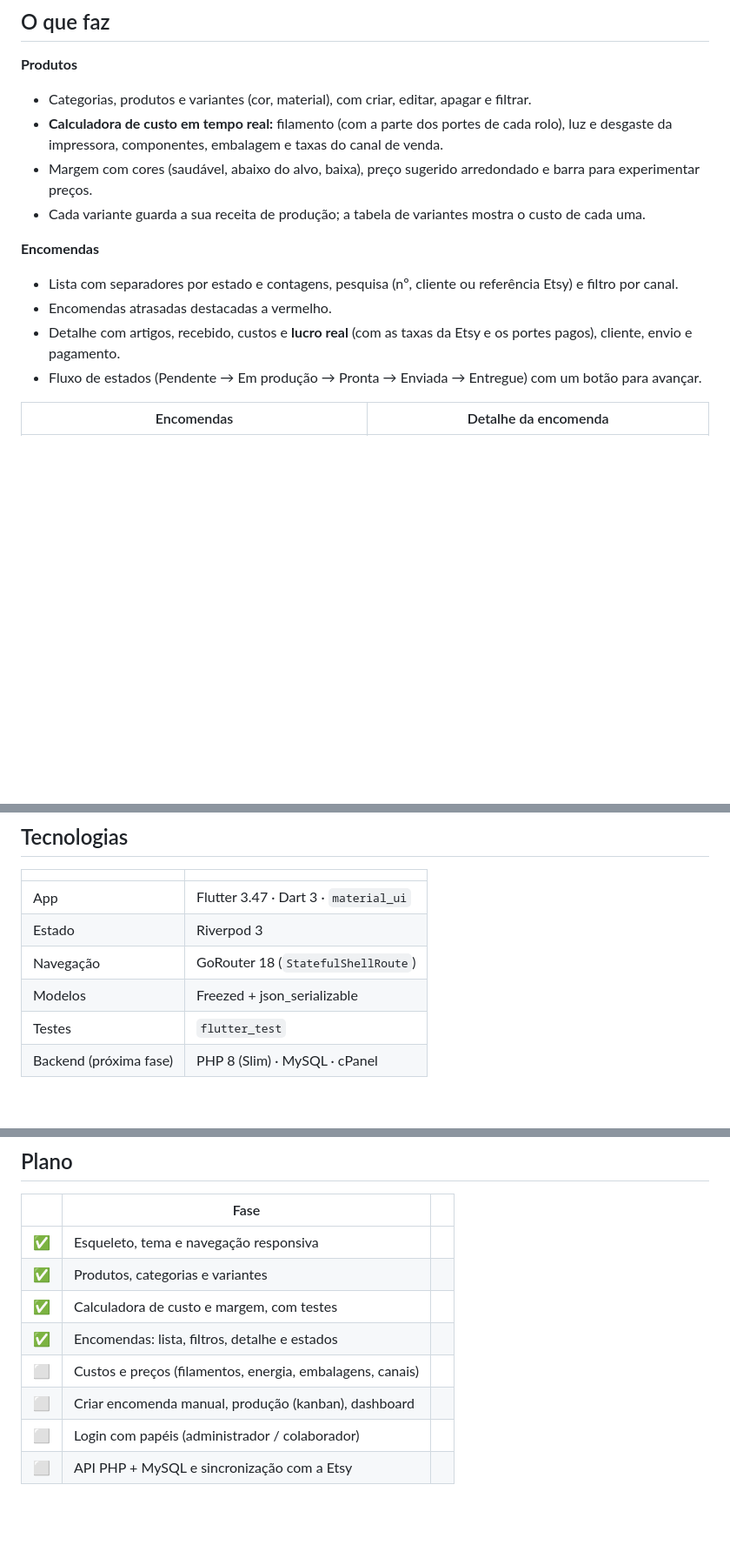
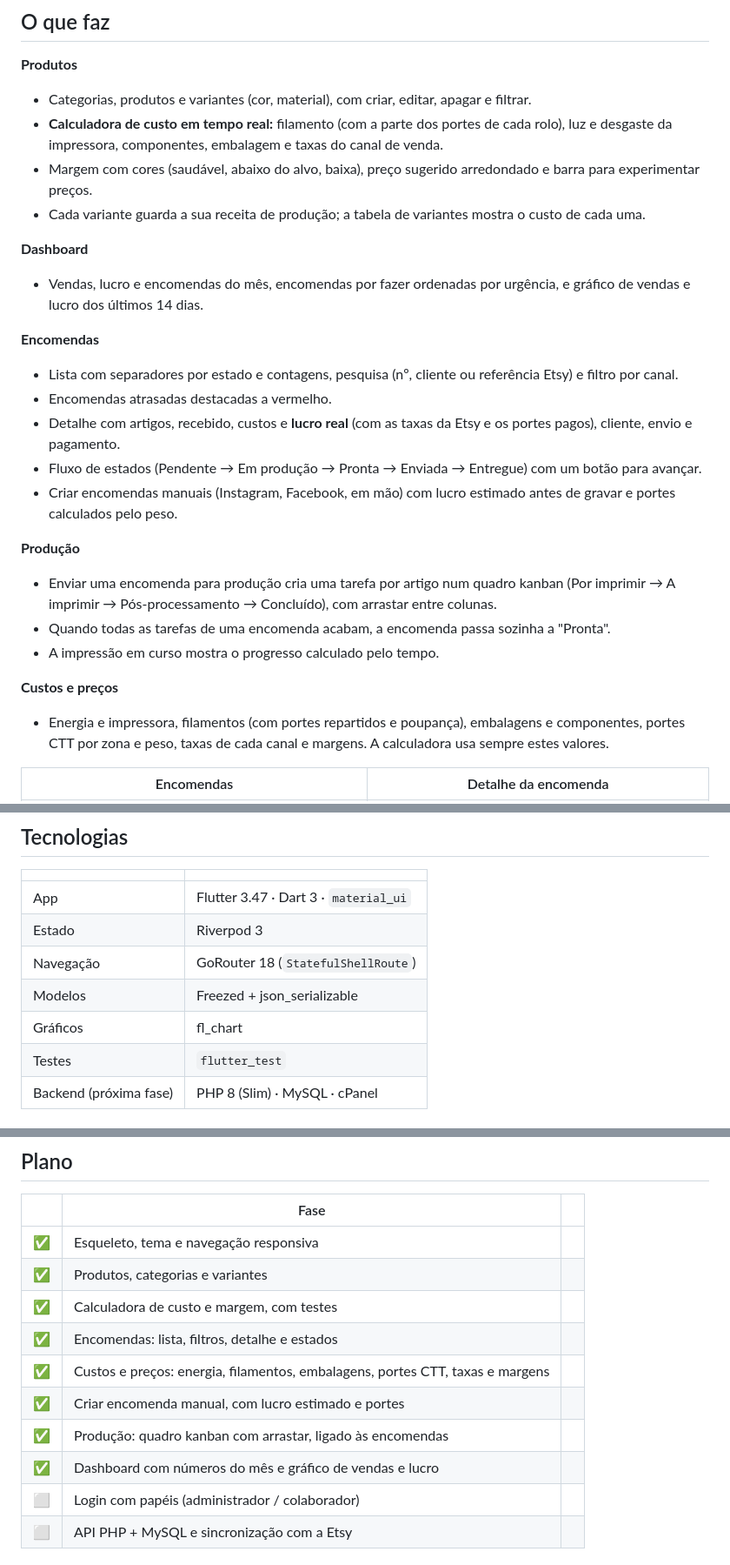
Before and after one commit to rsflecha/cubico_backoffice, a Markdown page: README.md, 3 parts joined by grey strips. Shown at 87% size. Rendered like a GitHub page; blank space fills up the shorter version.

Commit message:
Docs: Fatias 7, 8 e 9 e README

```diff
--- a/README.md
+++ b/README.md
@@ -20,11 +20,23 @@ Feito em **Flutter** para **Windows** e Android. É um projeto real, para a minh
 - Margem com cores (saudável, abaixo do alvo, baixa), preço sugerido arredondado e barra para experimentar preços.
 - Cada variante guarda a sua receita de produção; a tabela de variantes mostra o custo de cada uma.
 
+**Dashboard**
+- Vendas, lucro e encomendas do mês, encomendas por fazer ordenadas por urgência, e gráfico de vendas e lucro dos últimos 14 dias.
+
 **Encomendas**
 - Lista com separadores por estado e contagens, pesquisa (nº, cliente ou referência Etsy) e filtro por canal.
 - Encomendas atrasadas destacadas a vermelho.
 - Detalhe com artigos, recebido, custos e **lucro real** (com as taxas da Etsy e os portes pagos), cliente, envio e pagamento.
 - Fluxo de estados (Pendente → Em produção → Pronta → Enviada → Entregue) com um botão para avançar.
+- Criar encomendas manuais (Instagram, Facebook, em mão) com lucro estimado antes de gravar e portes calculados pelo peso.
+
+**Produção**
+- Enviar uma encomenda para produção cria uma tarefa por artigo num quadro kanban (Por imprimir → A imprimir → Pós-processamento → Concluído), com arrastar entre colunas.
+- Quando todas as tarefas de uma encomenda acabam, a encomenda passa sozinha a "Pronta".
+- A impressão em curso mostra o progresso calculado pelo tempo.
+
+**Custos e preços**
+- Energia e impressora, filamentos (com portes repartidos e poupança), embalagens e componentes, portes CTT por zona e peso, taxas de cada canal e margens. A calculadora usa sempre estes valores.
 
 | Encomendas | Detalhe da encomenda |
 |---|---|
@@ -38,6 +50,7 @@ Feito em **Flutter** para **Windows** e Android. É um projeto real, para a minh
 | Estado | Riverpod 3 |
 | Navegação | GoRouter 18 (`StatefulShellRoute`) |
 | Modelos | Freezed + json_serializable |
+| Gráficos | fl_chart |
 | Testes | `flutter_test` |
 | Backend (próxima fase) | PHP 8 (Slim) · MySQL · cPanel |
 
@@ -82,8 +95,10 @@ Também há uma versão Windows pronta a usar, em modo demo, nos [Releases](../.
 | ✅ | Produtos, categorias e variantes | |
 | ✅ | Calculadora de custo e margem, com testes | |
 | ✅ | Encomendas: lista, filtros, detalhe e estados | |
-| ⬜ | Custos e preços (filamentos, energia, embalagens, canais) | |
-| ⬜ | Criar encomenda manual, produção (kanban), dashboard | |
+| ✅ | Custos e preços: energia, filamentos, embalagens, portes CTT, taxas e margens | |
+| ✅ | Criar encomenda manual, com lucro estimado e portes | |
+| ✅ | Produção: quadro kanban com arrastar, ligado às encomendas | |
+| ✅ | Dashboard com números do mês e gráfico de vendas e lucro | |
 | ⬜ | Login com papéis (administrador / colaborador) | |
 | ⬜ | API PHP + MySQL e sincronização com a Etsy | |
 
```
Also changed, not shown: docs/architecture.md (+28 -15 lines), docs/cubico-backoffice.md (+5 -4 lines).
